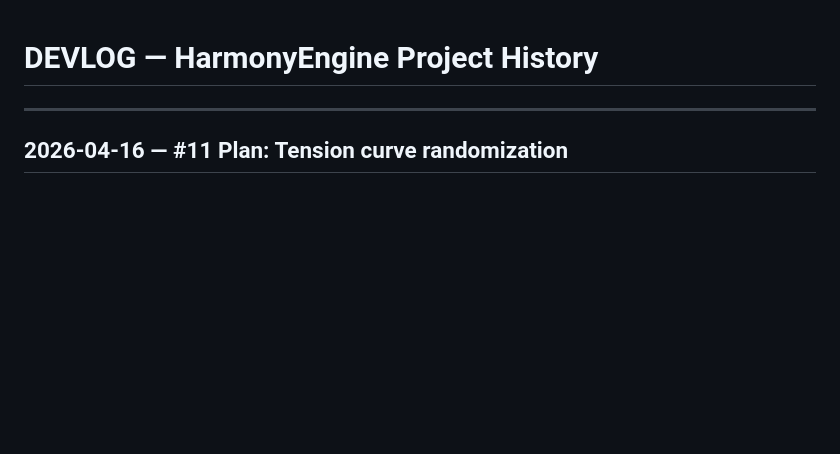
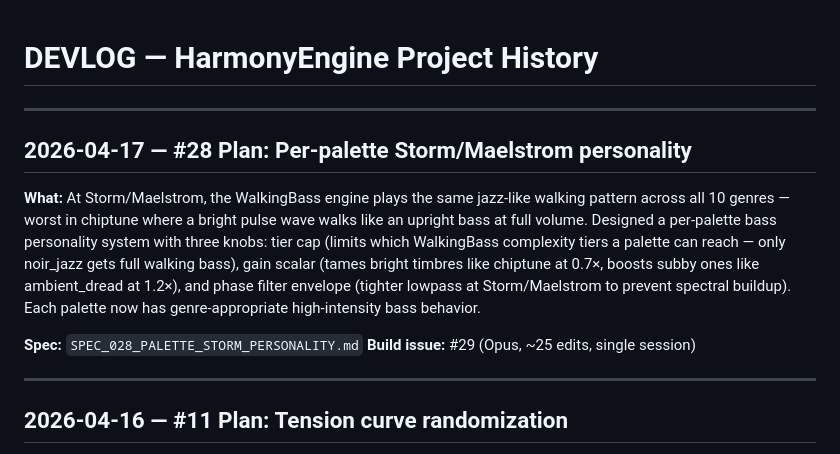
Before and after one commit to Rennding/HarmonyEngine, a Markdown page: DEVLOG.md, the part around the change. GitHub-like rendering; blank space fills up the shorter version.

```diff
--- a/DEVLOG.md
+++ b/DEVLOG.md
@@ -6,6 +6,15 @@
 
   Format: reverse chronological (newest first).
 -->
+
+---
+
+## 2026-04-17 — #28 Plan: Per-palette Storm/Maelstrom personality
+
+**What:** At Storm/Maelstrom, the WalkingBass engine plays the same jazz-like walking pattern across all 10 genres — worst in chiptune where a bright pulse wave walks like an upright bass at full volume. Designed a per-palette bass personality system with three knobs: tier cap (limits which WalkingBass complexity tiers a palette can reach — only noir_jazz gets full walking bass), gain scalar (tames bright timbres like chiptune at 0.7×, boosts subby ones like ambient_dread at 1.2×), and phase filter envelope (tighter lowpass at Storm/Maelstrom to prevent spectral buildup). Each palette now has genre-appropriate high-intensity bass behavior.
+
+**Spec:** `SPEC_028_PALETTE_STORM_PERSONALITY.md`
+**Build issue:** #29 (Opus, ~25 edits, single session)
 
 ---
 
```
Also changed, not shown: CLAUDE.md (+3 -1 lines), specs/SPEC_028_PALETTE_STORM_PERSONALITY.md (added, +219 -0 lines).
